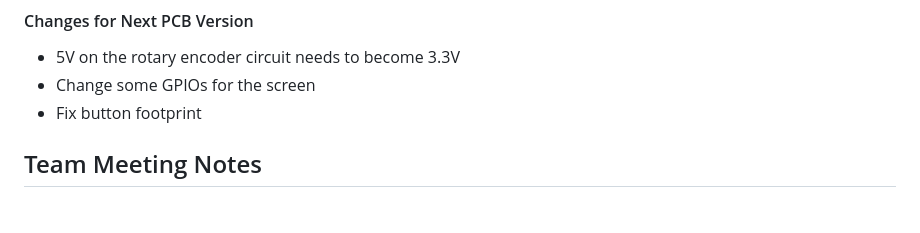
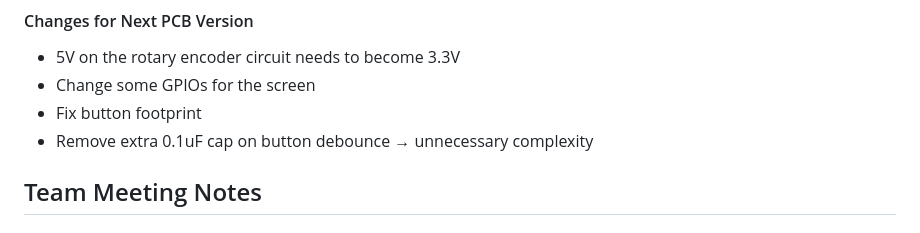
Before and after one commit to Kgo222/ClassroomClarity, a Markdown page: notebooks/maddie/README.md, the part around the change. GitHub-like rendering.

```diff
--- a/notebooks/maddie/README.md
+++ b/notebooks/maddie/README.md
@@ -51,6 +51,7 @@ Came into the lab with Jesse and Kait to prepare for the breadboard demo on Mond
 - 5V on the rotary encoder circuit needs to become 3.3V
 - Change some GPIOs for the screen
 - Fix button footprint
+- Remove extra 0.1uF cap on button debounce → unnecessary complexity
 
 
 ## Team Meeting Notes
```
